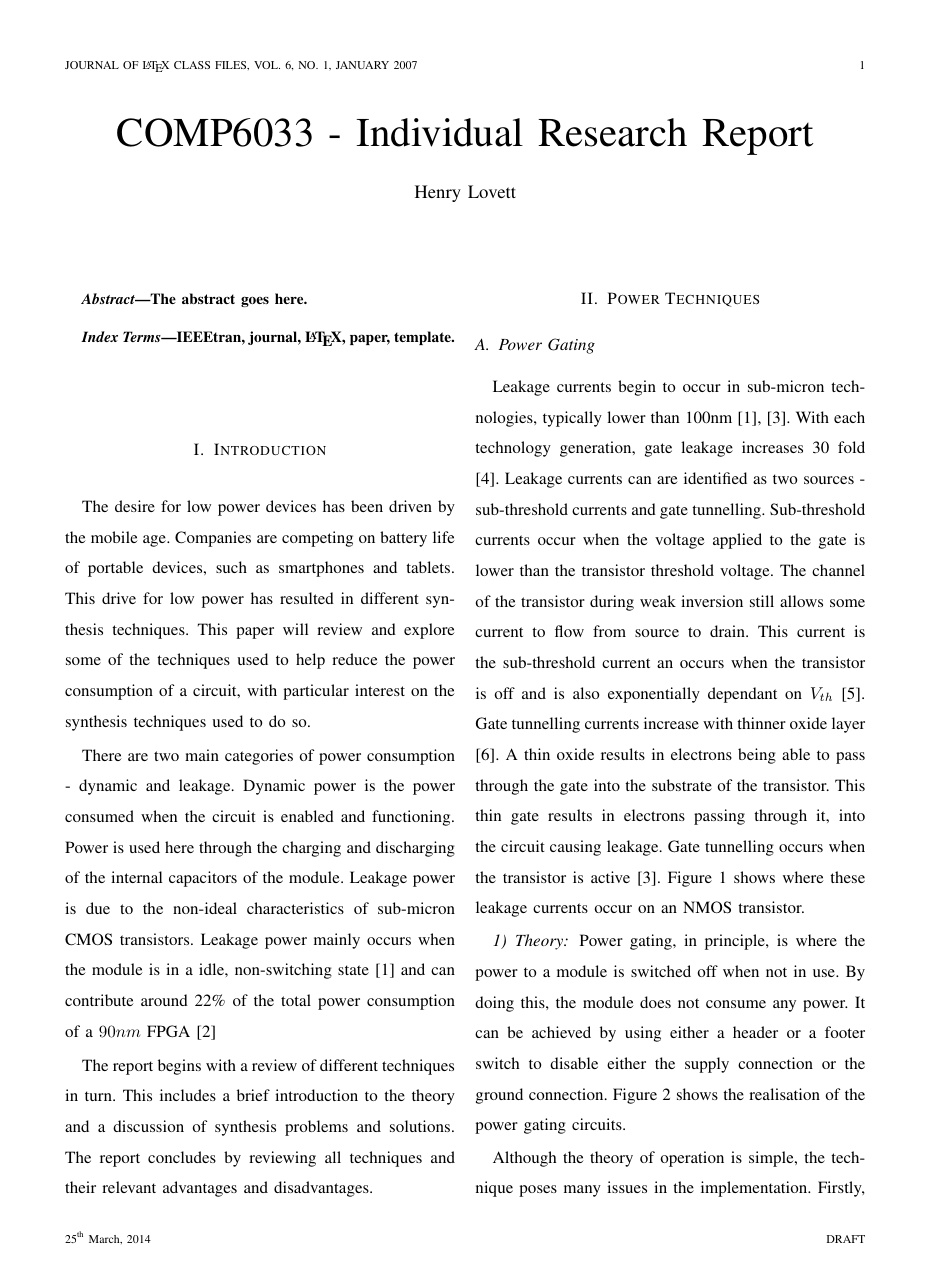
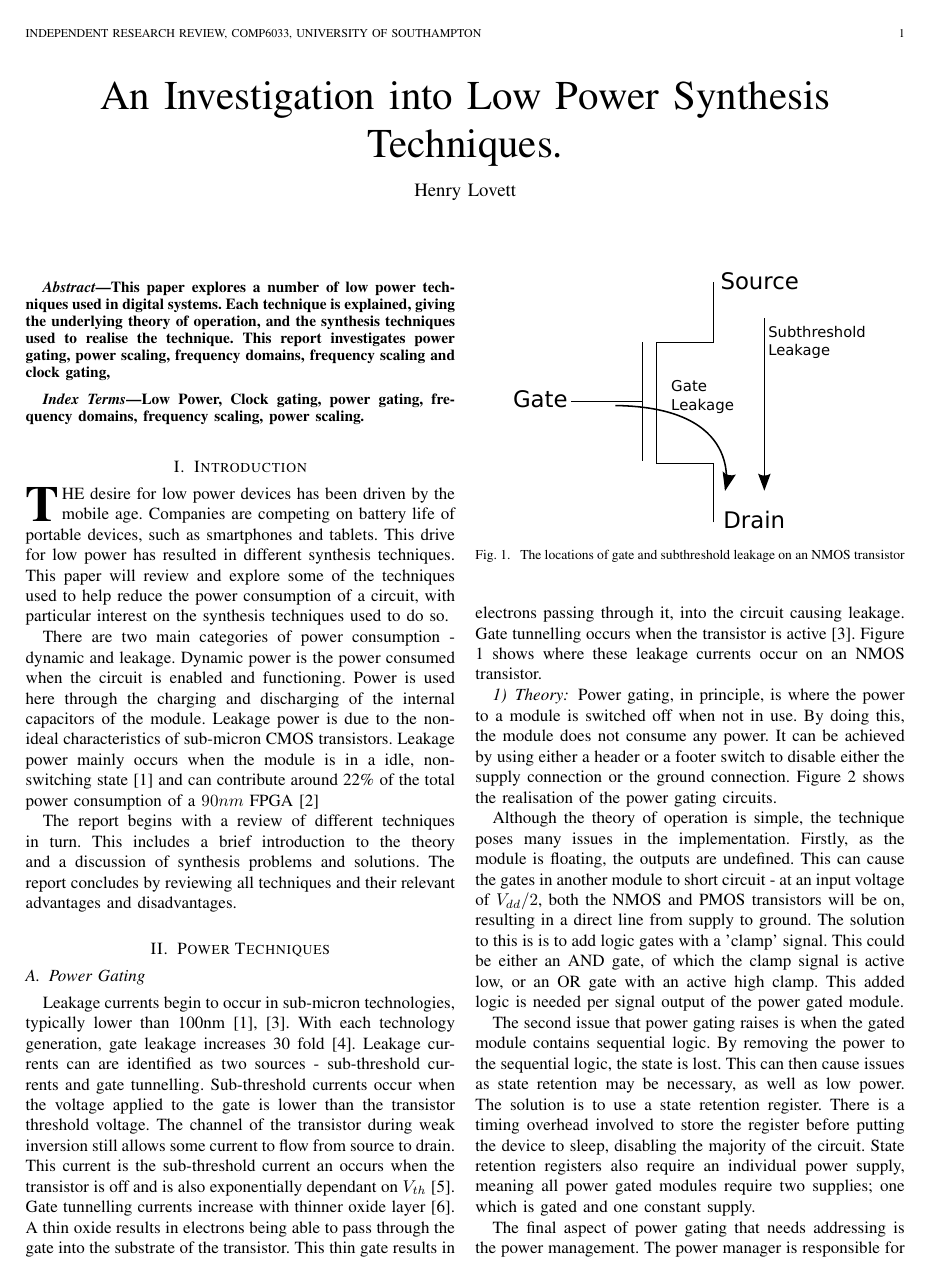
Before and after one commit to seblovett/irr, a LaTeX paper (Report/IRR.tex): page 1 of 6 before the commit and page 1 of 4 after it. Compiled offline with pdfLaTeX.

Commit message:
Added abstract
Also, changed title to something more like the final.
Page headers also changed from default.

```diff
--- a/Report/IRR.tex
+++ b/Report/IRR.tex
@@ -1,5 +1,5 @@
 
-\documentclass[journal,draft]{IEEEtran}
+\documentclass[journal,twoside]{IEEEtran}
 % *** CITATION PACKAGES ***
 %
 %\usepackage{cite}
@@ -121,7 +121,7 @@
 
 
 \begin{document}
-\title{COMP6033 - Individual Research Report}
+\title{An Investigation into Low Power Synthesis Techniques.}
 %
 %
 % author names and IEEE memberships
@@ -138,6 +138,8 @@
 % The paper headers
 \markboth{Journal of \LaTeX\ Class Files,~Vol.~6, No.~1, January~2007}%
 {Shell \MakeLowercase{\textit{et al.}}: Bare Demo of IEEEtran.cls for Journals}
+\markboth{Independent Research Review, COMP6033, University of Southampton}
+{Lovett : An Investigation into Low Power Synthesis Techniques}
 % The only time the second header will appear is for the odd numbered pages
 % after the title page when using the twoside option.
 %
@@ -152,11 +154,15 @@
 
 \begin{abstract}
 %\boldmath
-The abstract goes here.
+This paper explores a number of low power techniques used in digital systems.
+Each technique is explained, giving the underlying theory of operation, and the synthesis techniques used to realise the technique.
+This report investigates power gating, power scaling, frequency domains, frequency scaling and clock gating,
+
 \end{abstract}
 
 \begin{IEEEkeywords}
-IEEEtran, journal, \LaTeX, paper, template.
+%IEEEtran, journal, \LaTeX, paper, template.
+Low Power, Clock gating, power gating, frequency domains, frequency scaling, power scaling.
 \end{IEEEkeywords}
 
 
```
